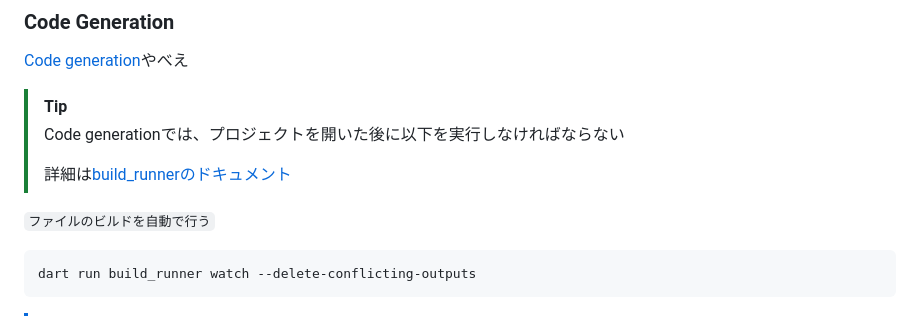
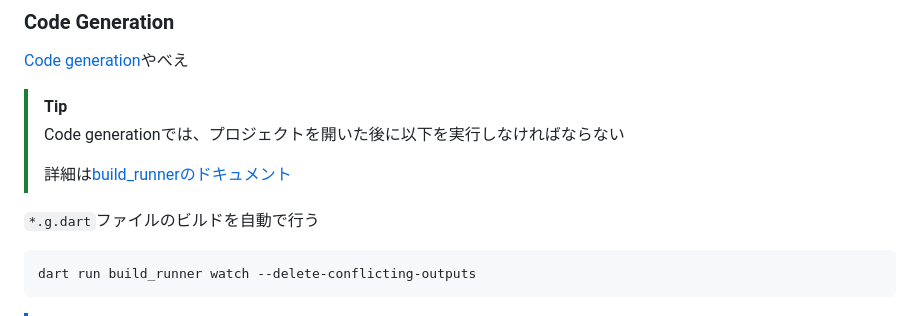
Before and after one commit to wiyco/flutter_mapbox, a Markdown page: README.md, the part around the change. Rendered like a GitHub page.

````diff
--- a/README.md
+++ b/README.md
@@ -179,7 +179,7 @@ android {
 >
 > 詳細は[build_runnerのドキュメント](https://pub.dev/packages/build_runner#docs)
 
-`ファイルのビルドを自動で行う`
+`*.g.dart`ファイルのビルドを自動で行う
 
 ```shell
 dart run build_runner watch --delete-conflicting-outputs
````
